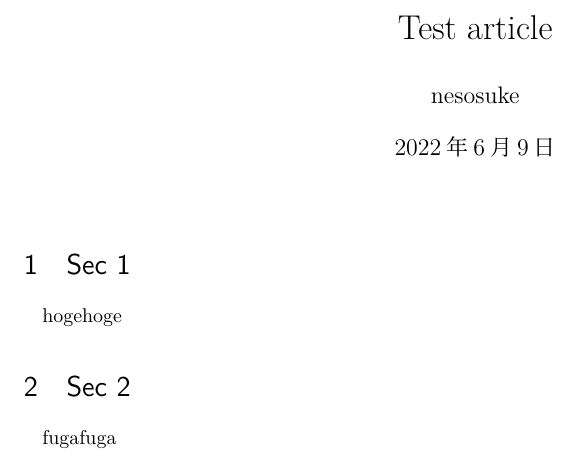
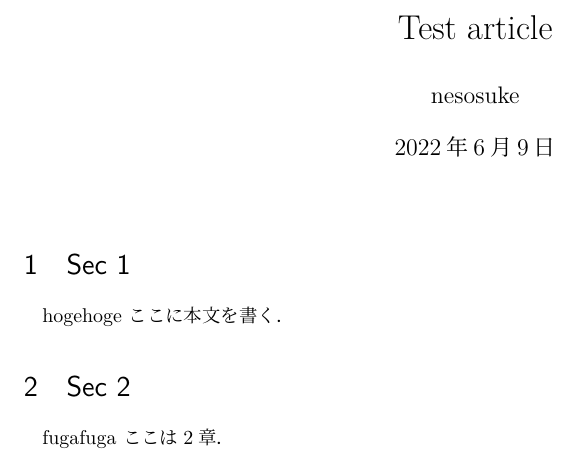
Before and after one commit to nesosuke/latex_test, a LaTeX document (test.tex): part of the page, cut so that both start at the same text. Compiled offline with LuaLaTeX.

```diff
--- a/test.tex
+++ b/test.tex
@@ -7,10 +7,13 @@
 \begin{document}
 \maketitle
 
+
 \section{Sec 1}
 hogehoge
+ここに本文を書く．
 
 \section{Sec 2}
 fugafuga
+ここは2章．
 
 \end{document}
```
Also changed, not shown: test.pdf (deleted), 1 other file.
